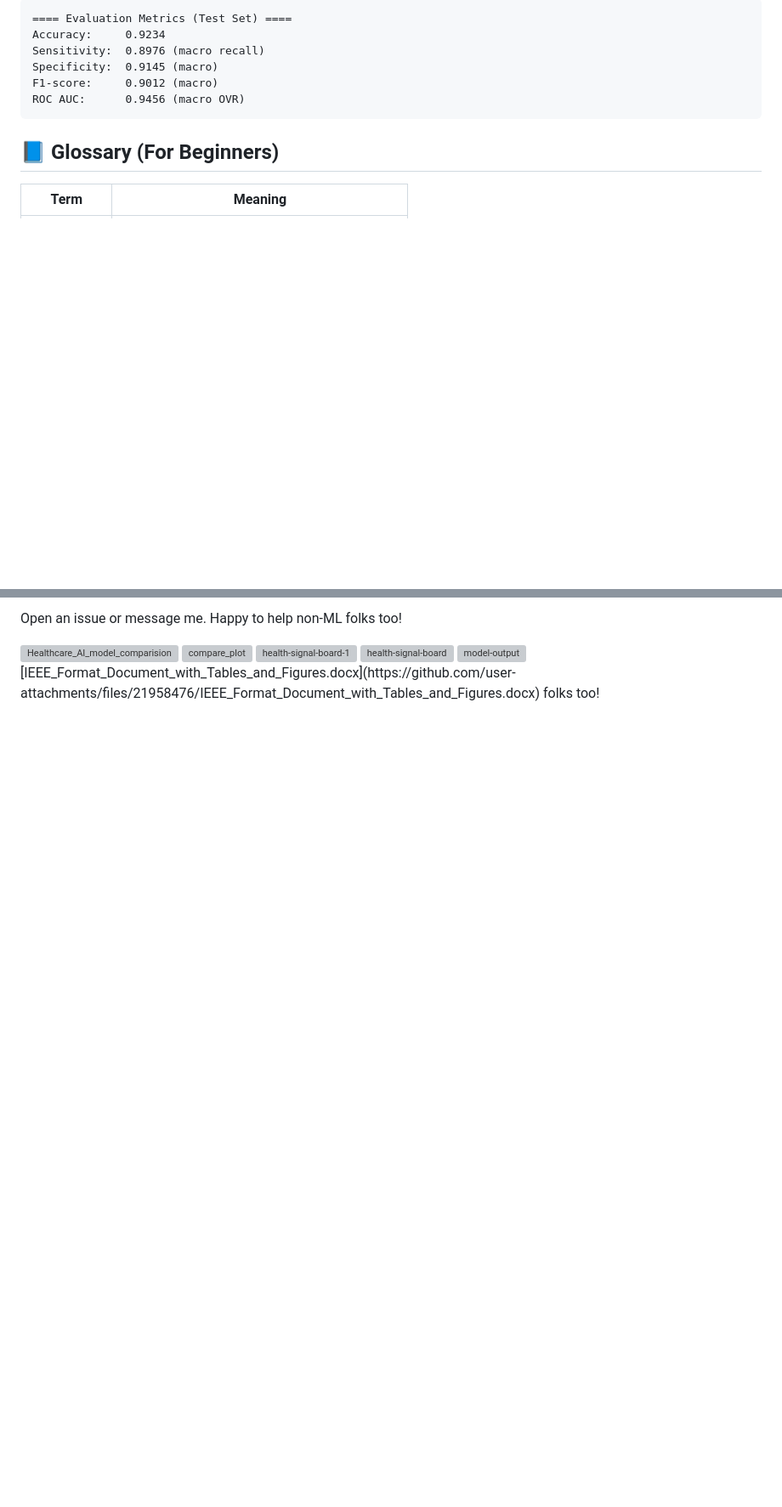
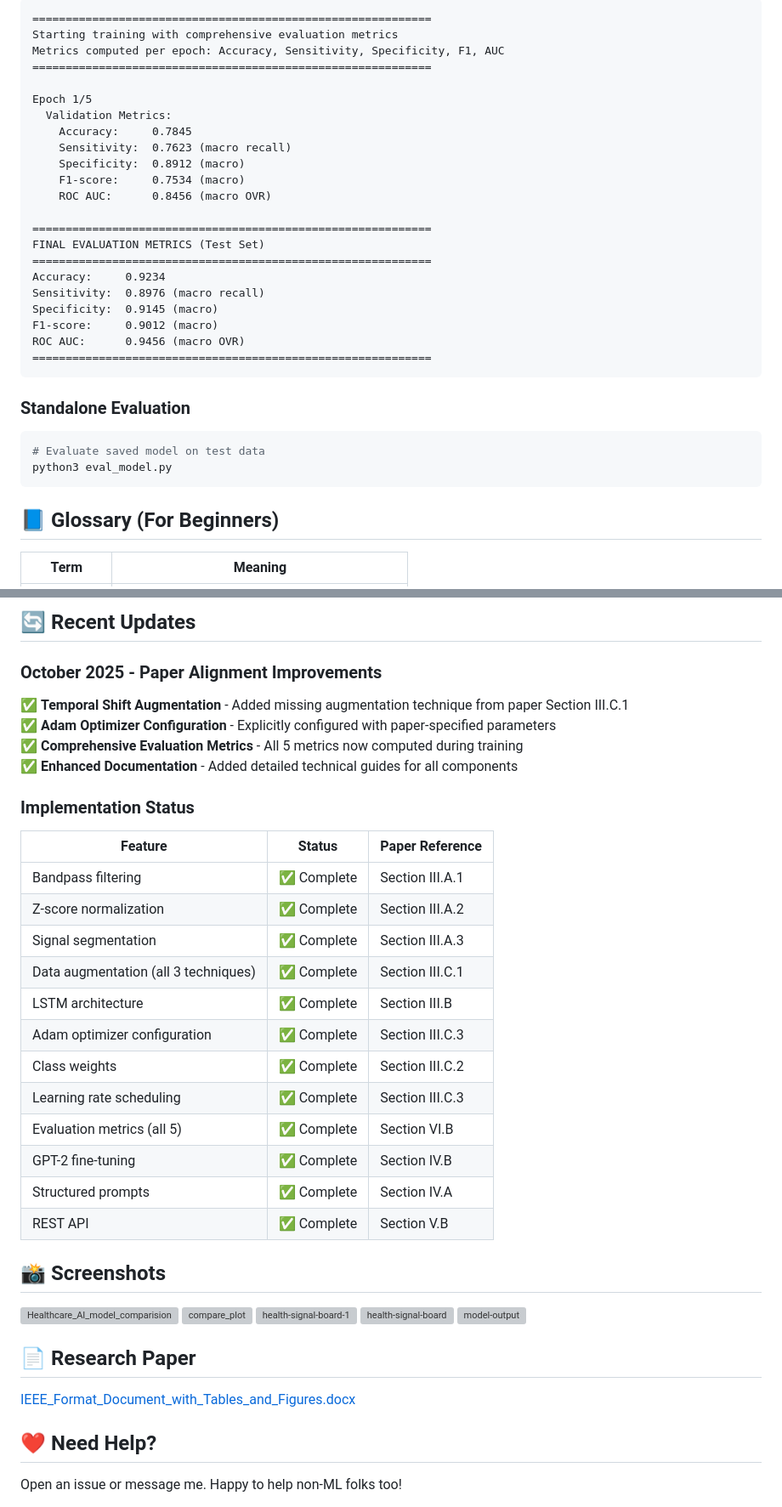
Before and after one commit to learningdebunked/llm-healthsignal-pipeline, a Markdown page: README.md, 2 parts joined by grey strips. Shown at 85% size. GitHub-like rendering; blank space fills up the shorter version; grey boxes are pictures that could not be loaded.

````diff
--- a/README.md
+++ b/README.md
@@ -294,10 +311,33 @@ python3 eval_model.py
 ```
-==== Evaluation Metrics (Test Set) ====
+============================================================
+Starting training with comprehensive evaluation metrics
+Metrics computed per epoch: Accuracy, Sensitivity, Specificity, F1, AUC
+============================================================
+
+Epoch 1/5
+  Validation Metrics:
+    Accuracy:     0.7845
+    Sensitivity:  0.7623 (macro recall)
+    Specificity:  0.8912 (macro)
+    F1-score:     0.7534 (macro)
+    ROC AUC:      0.8456 (macro OVR)
+
+============================================================
+FINAL EVALUATION METRICS (Test Set)
+============================================================
 Accuracy:     0.9234
 Sensitivity:  0.8976 (macro recall)
 Specificity:  0.9145 (macro)
 F1-score:     0.9012 (macro)
 ROC AUC:      0.9456 (macro OVR)
+============================================================
+```
+
+### Standalone Evaluation
+
+```bash
+# Evaluate saved model on test data
+python3 eval_model.py
 ```
 
 ## 📘 Glossary (For Beginners)
@@ -393,10 +475,42 @@ As reported in evaluation:
 
-Open an issue or message me. Happy to help non-ML folks too!
+## 🔄 Recent Updates
+
+### October 2025 - Paper Alignment Improvements
+
+✅ **Temporal Shift Augmentation** - Added missing augmentation technique from paper Section III.C.1
+✅ **Adam Optimizer Configuration** - Explicitly configured with paper-specified parameters
+✅ **Comprehensive Evaluation Metrics** - All 5 metrics now computed during training
+✅ **Enhanced Documentation** - Added detailed technical guides for all components
+
+### Implementation Status
+
+| Feature | Status | Paper Reference |
+|---------|--------|----------------|
+| Bandpass filtering | ✅ Complete | Section III.A.1 |
+| Z-score normalization | ✅ Complete | Section III.A.2 |
+| Signal segmentation | ✅ Complete | Section III.A.3 |
+| Data augmentation (all 3 techniques) | ✅ Complete | Section III.C.1 |
+| LSTM architecture | ✅ Complete | Section III.B |
+| Adam optimizer configuration | ✅ Complete | Section III.C.3 |
+| Class weights | ✅ Complete | Section III.C.2 |
+| Learning rate scheduling | ✅ Complete | Section III.C.3 |
+| Evaluation metrics (all 5) | ✅ Complete | Section VI.B |
+| GPT-2 fine-tuning | ✅ Complete | Section IV.B |
+| Structured prompts | ✅ Complete | Section IV.A |
+| REST API | ✅ Complete | Section V.B |
+
+## 📸 Screenshots
 
 <img width="1187" height="778" alt="Healthcare_AI_model_comparision" src="https://github.com/user-attachments/assets/c01a7264-aced-4da2-9185-cc9ffe308ada" />
 <img width="1238" height="849" alt="compare_plot" src="https://github.com/user-attachments/assets/f0428b57-ddec-4d56-a7e6-115c8176c20d" />
 <img width="1016" height="717" alt="health-signal-board-1" src="https://github.com/user-attachments/assets/971684f7-528b-4f58-83be-d1ed48bcd1d5" />
 <img width="1055" height="814" alt="health-signal-board" src="https://github.com/user-attachments/assets/9f3c2619-dde6-4212-83d4-9eccedc100d0" />
 <img width="698" height="634" alt="model-output" src="https://github.com/user-attachments/assets/5903af5a-d550-41b3-b130-21eda279406f" />
+
+## 📄 Research Paper
+
 [IEEE_Format_Document_with_Tables_and_Figures.docx](https://github.com/user-attachments/files/21958476/IEEE_Format_Document_with_Tables_and_Figures.docx)
-folks too!
+
+## ❤️ Need Help?
+
+Open an issue or message me. Happy to help non-ML folks too!
````
Also changed, not shown: other parts of README.md (+94 -35 lines), IMPLEMENTATION_COMPLETE.md (added, +307 -0 lines).
